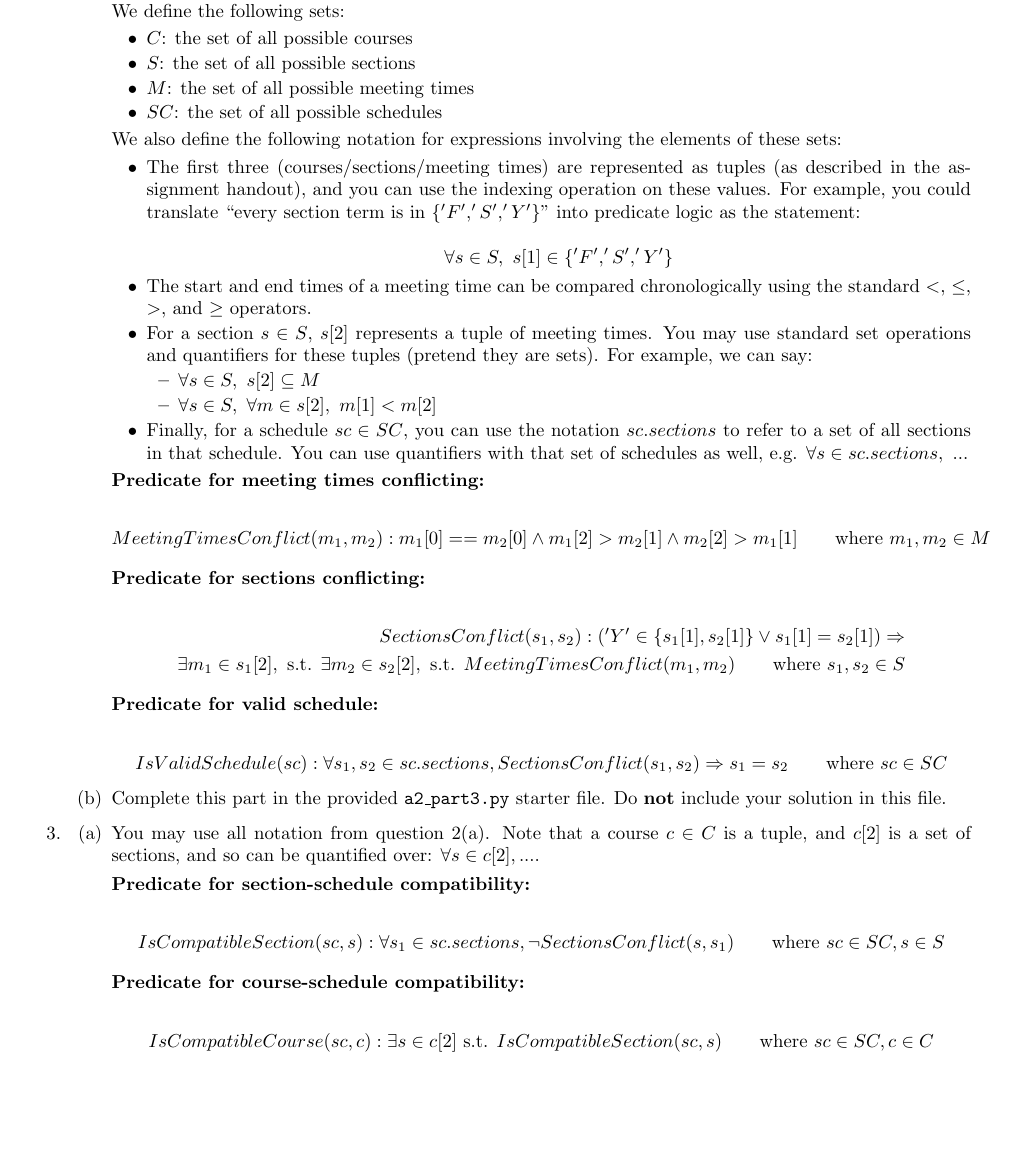
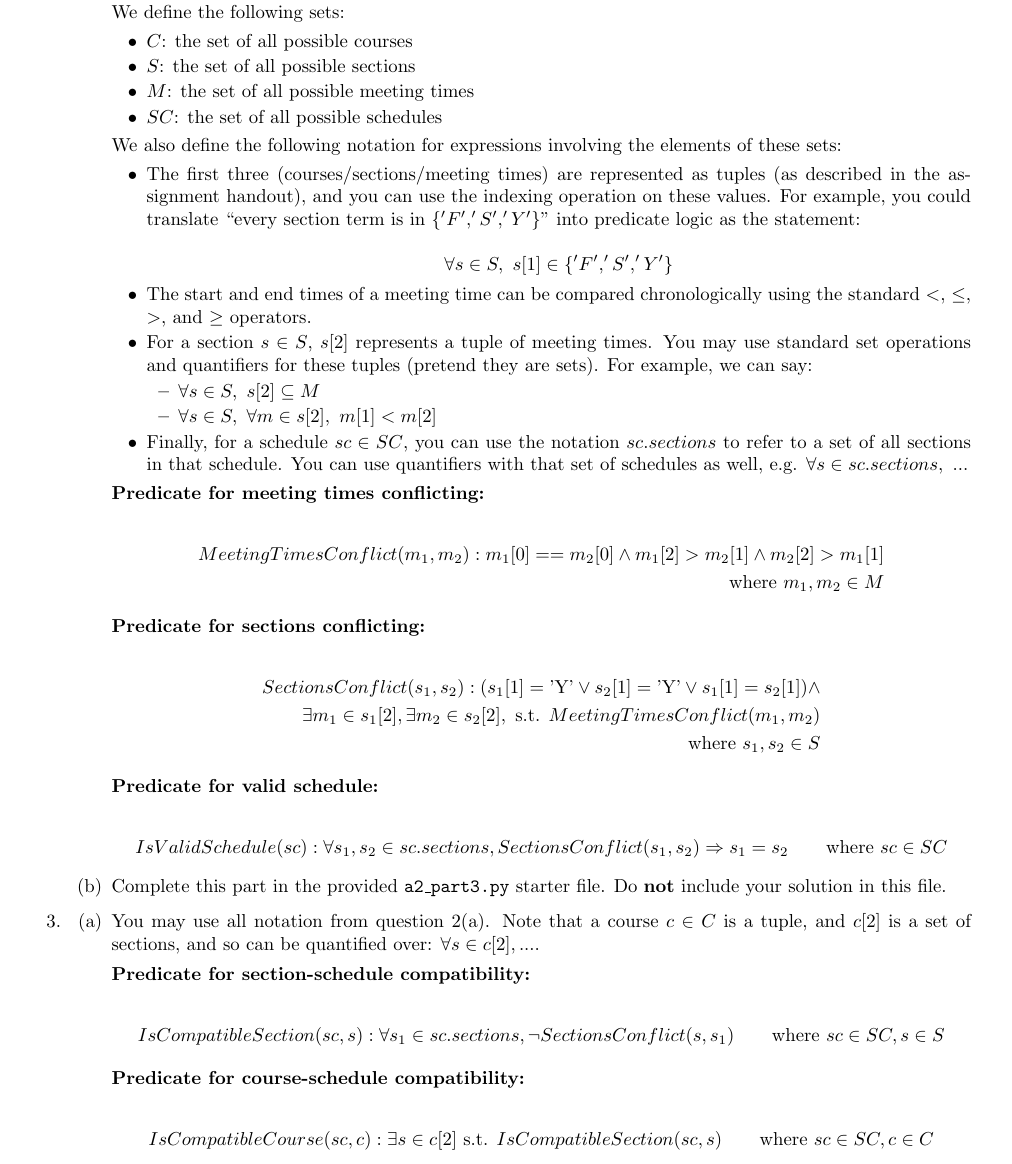
Before and after one commit to hykilpikonna/CSC110, a LaTeX problem sheet (assignments/a2/a2.tex): part of page 2 of 2 before the commit and part of page 2 of 3 after it, cut so that both start at the same text, the shorter picture padded with empty space. Compiled offline with pdfLaTeX.

Commit message:
[+] A2 Finish latex

```diff
--- a/assignments/a2/a2.tex
+++ b/assignments/a2/a2.tex
@@ -111,7 +111,7 @@ $\forall s \in sc.sections,~ ...$
 % TODO: fill in the predicate definition for two meeting times conflicting
 
 \begin{align*}
-MeetingTimesConflict(m_1, m_2) : m_1[0] == m_2[0] \land m_1[2] > m_2[1] \land m_2[2] > m_1[1]
+MeetingTimesConflict(m_1, m_2) : m_1[0] == m_2[0] \land m_1[2] > m_2[1] \land m_2[2] > m_1[1] \\
 \qquad \text{where $m_1, m_2 \in M$}
 \end{align*}
 
@@ -122,8 +122,8 @@ MeetingTimesConflict(m_1, m_2) : m_1[0] == m_2[0] \land m_1[2] > m_2[1] \land m_
 % Use the MeetingTimesConflict predicate in your response.
 
 \begin{align*}
-SectionsConflict(s_1, s_2) : ('Y' \in \{s_1[1], s_2[1]\} \lor s_1[1] = s_2[1]) \Rightarrow \\
-\exists m_1 \in s_1[2], \text{ s.t. } \exists m_2 \in s_2[2], \text { s.t. } MeetingTimesConflict(m_1, m_2)
+SectionsConflict(s_1, s_2) : (s_1[1]=\text{'Y'} \lor s_2[1]=\text{'Y'} \lor s_1[1] = s_2[1]) \land \\
+\exists m_1 \in s_1[2], \exists m_2 \in s_2[2], \text { s.t. } MeetingTimesConflict(m_1, m_2) \\
 \qquad \text{where $s_1, s_2 \in S$}
 \end{align*}
 
```
Also changed, not shown: assignments/a2/a2.pdf.
